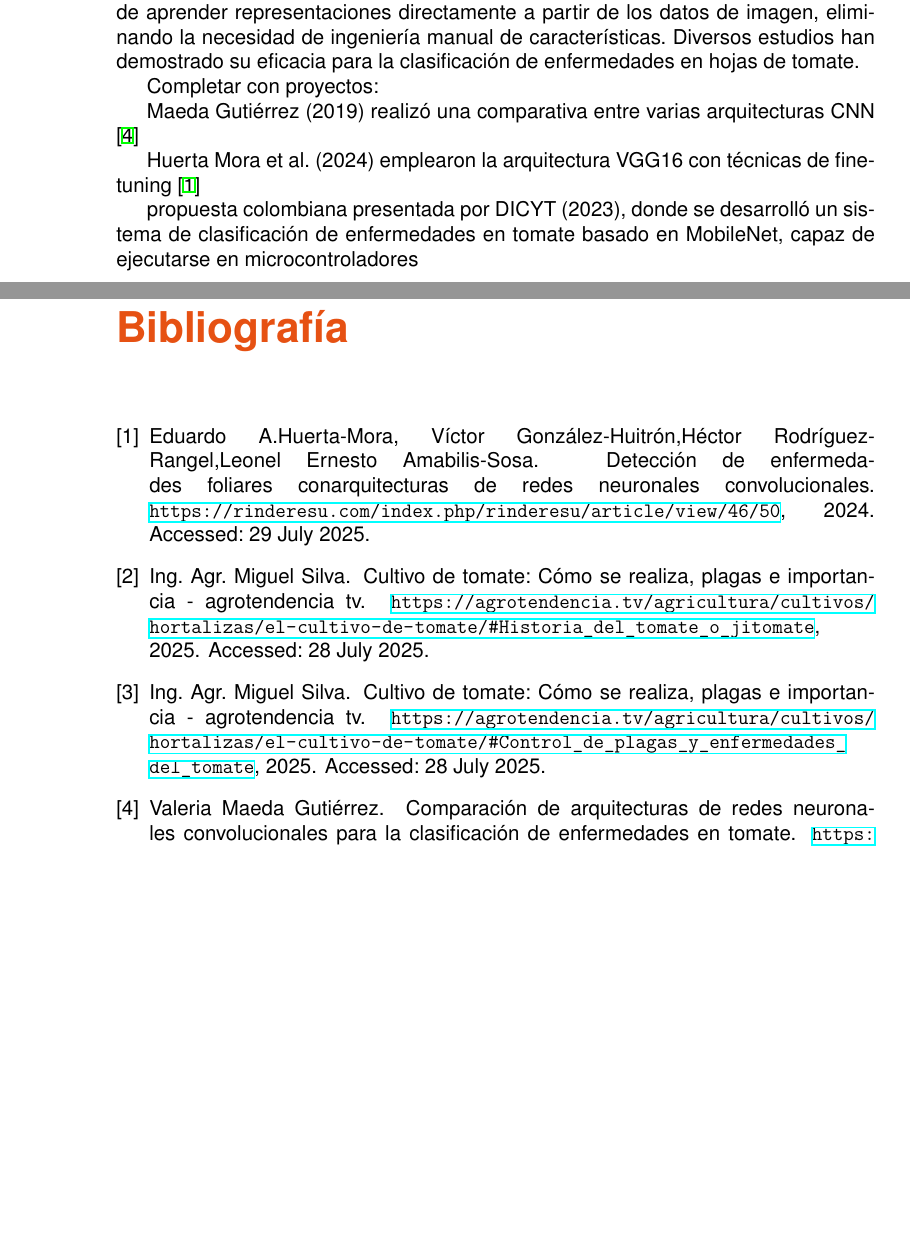
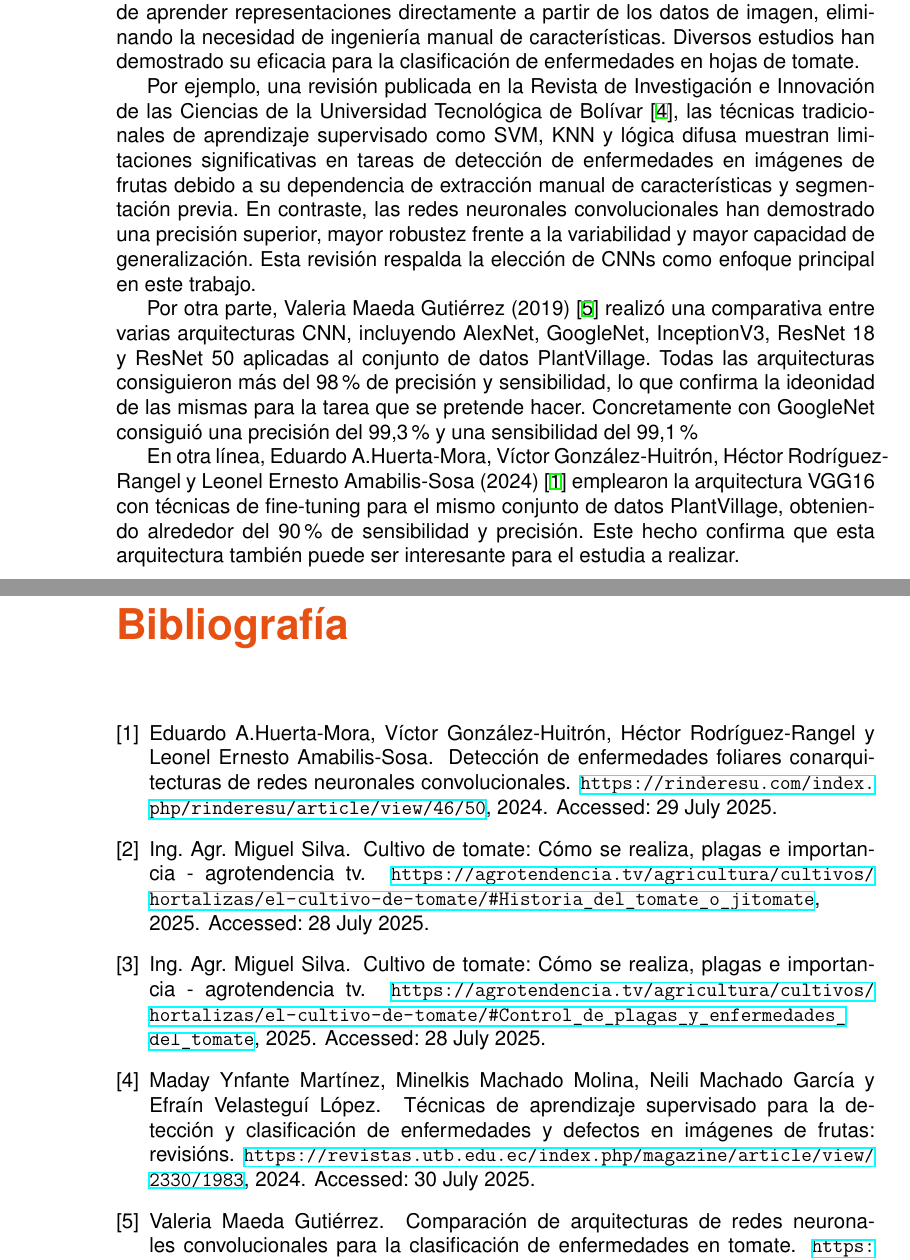
Before and after one commit to Pr0t0n9/TFM-tomatoes-diseases, a LaTeX document (TFT_Latex/TFT.tex, which reads TFT_Latex/Bibliografia_TFT.bib): two parts of pages 12 and 18 of 18, joined at a grey line, cut so that both start at the same text, the shorter picture padded with empty space. The pictures show the PDF file TFT_Latex/TFT.pdf that the author committed with the source.

Commit message:
algunos estudios estado del arte

```diff
--- a/TFT_Latex/Bibliografia_TFT.bib
+++ b/TFT_Latex/Bibliografia_TFT.bib
@@ -31,6 +31,13 @@
 }
 
 @misc{estudio1,
+  author = {{Maday Ynfante Martínez, Minelkis Machado Molina, Neili Machado García y Efraín Velasteguí López}},
+  title = {Técnicas de aprendizaje supervisado para la detección y clasificación de enfermedades y defectos en imágenes de frutas: revisións},
+  year = {2024},
+  note = {Accessed: 30 July 2025},
+  howpublished = {\url{https://revistas.utb.edu.ec/index.php/magazine/article/view/2330/1983}}
+}
+@misc{estudio2,
   author = {{Valeria	Maeda Gutiérrez}},
   title = {Comparación de arquitecturas de redes neuronales convolucionales para la clasificación de enfermedades en tomate},
   year = {2019},
--- a/TFT_Latex/TFT.tex
+++ b/TFT_Latex/TFT.tex
@@ -254,13 +254,12 @@ Inicialmente, los métodos empleados para esta tarea incluían algoritmos de apr
 
 Con la llegada de las redes neuronales convolucionales (CNN), se ha producido un cambio significativo en la forma de abordar este problema. Las CNN son capaces de aprender representaciones directamente a partir de los datos de imagen, eliminando la necesidad de ingeniería manual de características. Diversos estudios han demostrado su eficacia para la clasificación de enfermedades en hojas de tomate.
 
-Completar con proyectos:
+Por ejemplo, una revisión publicada en la Revista de Investigación e Innovación de las Ciencias de la Universidad Tecnológica de Bolívar \cite{estudio1}, las técnicas tradicionales de aprendizaje supervisado como SVM, KNN y lógica difusa muestran limitaciones significativas en tareas de detección de enfermedades en imágenes de frutas debido a su dependencia de extracción manual de características y segmentación previa. En contraste, las redes neuronales convolucionales han demostrado una precisión superior, mayor robustez frente a la variabilidad y mayor capacidad de generalización. Esta revisión respalda la elección de CNNs como enfoque principal en este trabajo.
 
-Maeda Gutiérrez (2019) realizó una comparativa entre varias arquitecturas CNN \cite{estudio1}
+Por otra parte, Valeria Maeda Gutiérrez (2019) \cite{estudio2} realizó una comparativa entre varias arquitecturas CNN, incluyendo AlexNet, GoogleNet, InceptionV3, ResNet 18 y ResNet 50 aplicadas al conjunto de datos PlantVillage. Todas las arquitecturas consiguieron más del 98\% de precisión y sensibilidad, lo que confirma la ideonidad de las mismas para la tarea que se pretende hacer. Concretamente con GoogleNet consiguió una precisión del 99,3\% y una sensibilidad del 99,1\%
 
-Huerta Mora et al. (2024) emplearon la arquitectura VGG16 con técnicas de fine-tuning \cite{estudio3}
+En otra línea, Eduardo A.Huerta-Mora, Víctor González-Huitrón, Héctor Rodríguez-Rangel y Leonel Ernesto Amabilis-Sosa (2024) \cite{estudio3} emplearon la arquitectura VGG16 con técnicas de fine-tuning para el mismo conjunto de datos PlantVillage, obteniendo alrededor del 90\% de sensibilidad y precisión. Este hecho confirma que esta arquitectura también puede ser interesante para el estudia a realizar.
 
-propuesta colombiana presentada por DICYT (2023), donde se desarrolló un sistema de clasificación de enfermedades en tomate basado en MobileNet, capaz de ejecutarse en microcontroladores
 
 
 \chapter{Implementación y desarrollo}\label{cap:cap4}
```
Also changed, not shown: TFT_Latex/TFT.bbl, TFT_Latex/TFT.pdf, TFT_Latex/Bibliografia_TFT.bib (10 more changed lines), 11 other files.
